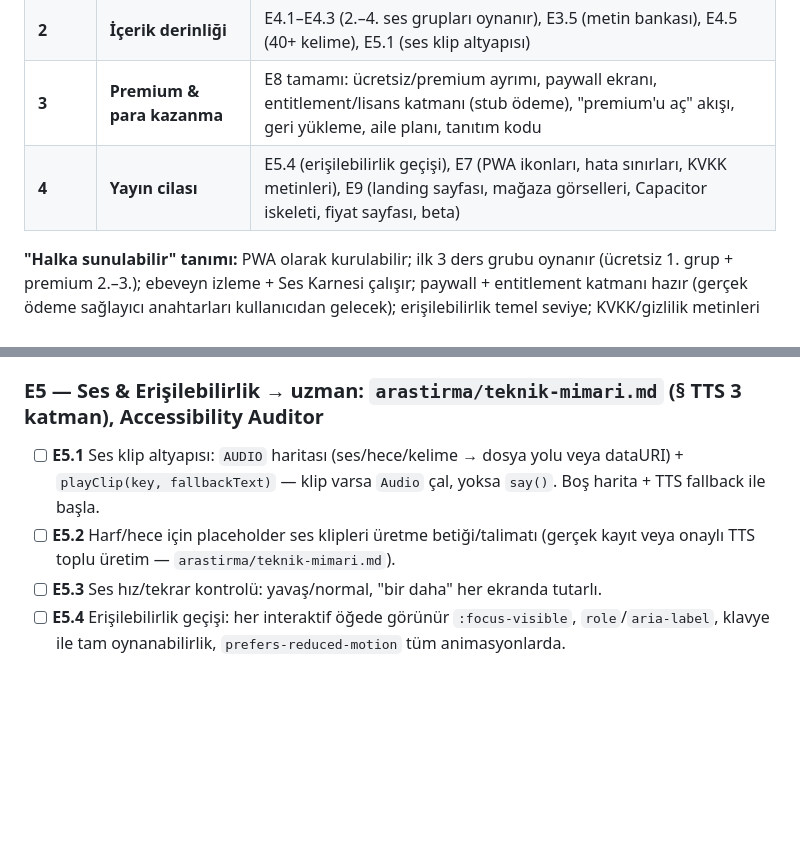
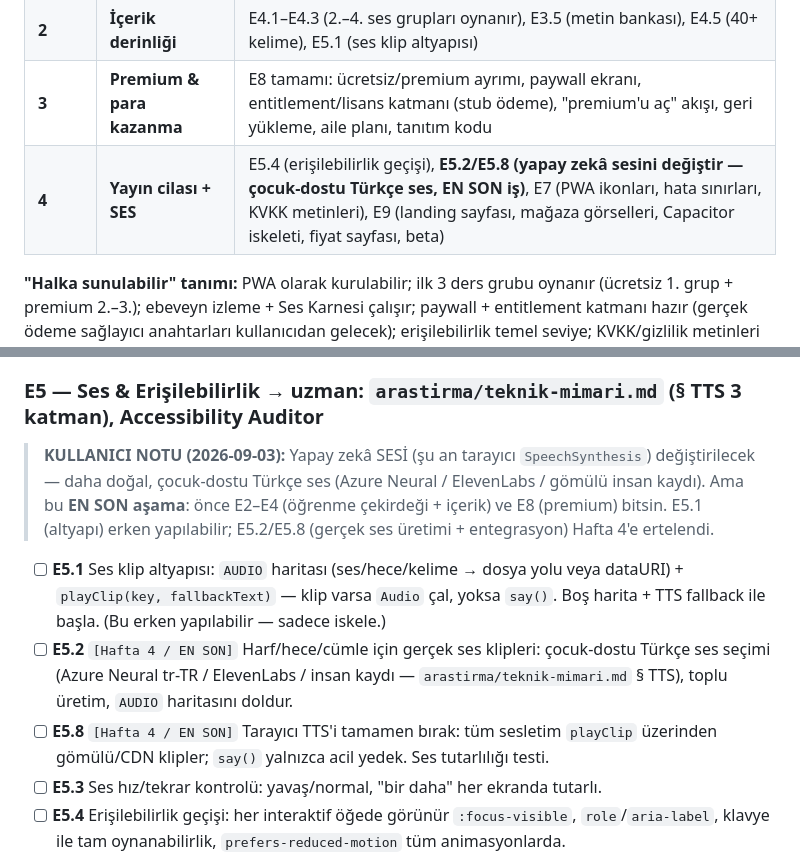
Before and after one commit to frostaqemelih/okuma-kasifi, a Markdown page: GELISTIRME-PLANI.md, 2 parts joined by grey strips. GitHub-like rendering; blank space fills up the shorter version.

Commit message:
Plan: yapay zekâ sesi değişimi EN SON aşamaya (Hafta 4) işaretlendi (kullanıcı isteği)
Co-Authored-By: Claude Sonnet 5 <noreply@anthropic.com>

```diff
--- a/GELISTIRME-PLANI.md
+++ b/GELISTIRME-PLANI.md
@@ -65,7 +65,7 @@ Haftalar yaklaşıktır; rutin her hafta o haftanın kilometre taşına ağırl
 | **1** | **Öğrenme çekirdeği sağlam** | E2 (hata kurtarma + çeşitlilik + aralıklı tekrar), E3.1–E3.4 (değerlendirme, Okuma Kulübü), E6.1–E6.2 (Harf Çiz kılavuz + kademeler) |
 | **2** | **İçerik derinliği** | E4.1–E4.3 (2.–4. ses grupları oynanır), E3.5 (metin bankası), E4.5 (40+ kelime), E5.1 (ses klip altyapısı) |
 | **3** | **Premium & para kazanma** | E8 tamamı: ücretsiz/premium ayrımı, paywall ekranı, entitlement/lisans katmanı (stub ödeme), "premium'u aç" akışı, geri yükleme, aile planı, tanıtım kodu |
-| **4** | **Yayın cilası** | E5.4 (erişilebilirlik geçişi), E7 (PWA ikonları, hata sınırları, KVKK metinleri), E9 (landing sayfası, mağaza görselleri, Capacitor iskeleti, fiyat sayfası, beta) |
+| **4** | **Yayın cilası + SES** | E5.4 (erişilebilirlik geçişi), **E5.2/E5.8 (yapay zekâ sesini değiştir — çocuk-dostu Türkçe ses, EN SON iş)**, E7 (PWA ikonları, hata sınırları, KVKK metinleri), E9 (landing sayfası, mağaza görselleri, Capacitor iskeleti, fiyat sayfası, beta) |
 
 **"Halka sunulabilir" tanımı:** PWA olarak kurulabilir; ilk 3 ders grubu oynanır (ücretsiz 1. grup + premium
 2.–3.); ebeveyn izleme + Ses Karnesi çalışır; paywall + entitlement katmanı hazır (gerçek ödeme sağlayıcı
@@ -124,8 +124,14 @@ anahtarları kullanıcıdan gelecek); erişilebilirlik temel seviye; KVKK/gizlil
 
 ### E5 — Ses & Erişilebilirlik  → uzman: `arastirma/teknik-mimari.md` (§ TTS 3 katman), Accessibility Auditor
 
-- [ ] **E5.1** Ses klip altyapısı: `AUDIO` haritası (ses/hece/kelime → dosya yolu veya dataURI) + `playClip(key, fallbackText)` — klip varsa `Audio` çal, yoksa `say()`. Boş harita + TTS fallback ile başla.
-- [ ] **E5.2** Harf/hece için placeholder ses klipleri üretme betiği/talimatı (gerçek kayıt veya onaylı TTS toplu üretim — `arastirma/teknik-mimari.md`).
+> **KULLANICI NOTU (2026-09-03):** Yapay zekâ SESİ (şu an tarayıcı `SpeechSynthesis`) değiştirilecek —
+> daha doğal, çocuk-dostu Türkçe ses (Azure Neural / ElevenLabs / gömülü insan kaydı). Ama bu
+> **EN SON aşama**: önce E2–E4 (öğrenme çekirdeği + içerik) ve E8 (premium) bitsin. E5.1 (altyapı)
+> erken yapılabilir; E5.2/E5.8 (gerçek ses üretimi + entegrasyon) Hafta 4'e ertelendi.
+
+- [ ] **E5.1** Ses klip altyapısı: `AUDIO` haritası (ses/hece/kelime → dosya yolu veya dataURI) + `playClip(key, fallbackText)` — klip varsa `Audio` çal, yoksa `say()`. Boş harita + TTS fallback ile başla. (Bu erken yapılabilir — sadece iskele.)
+- [ ] **E5.2** `[Hafta 4 / EN SON]` Harf/hece/cümle için gerçek ses klipleri: çocuk-dostu Türkçe ses seçimi (Azure Neural tr-TR / ElevenLabs / insan kaydı — `arastirma/teknik-mimari.md` § TTS), toplu üretim, `AUDIO` haritasını doldur.
+- [ ] **E5.8** `[Hafta 4 / EN SON]` Tarayıcı TTS'i tamamen bırak: tüm sesletim `playClip` üzerinden gömülü/CDN klipler; `say()` yalnızca acil yedek. Ses tutarlılığı testi.
 - [ ] **E5.3** Ses hız/tekrar kontrolü: yavaş/normal, "bir daha" her ekranda tutarlı.
 - [ ] **E5.4** Erişilebilirlik geçişi: her interaktif öğede görünür `:focus-visible`, `role`/`aria-label`, klavye ile tam oynanabilirlik, `prefers-reduced-motion` tüm animasyonlarda.
 - [ ] **E5.5** Disleksi-dostu görünüm toggle'ı (ebeveyn ayarı): geniş harf/satır aralığı, düşük kontrast yerine sıcak zemin, tüm metin sola hizalı, serif değil.
```
